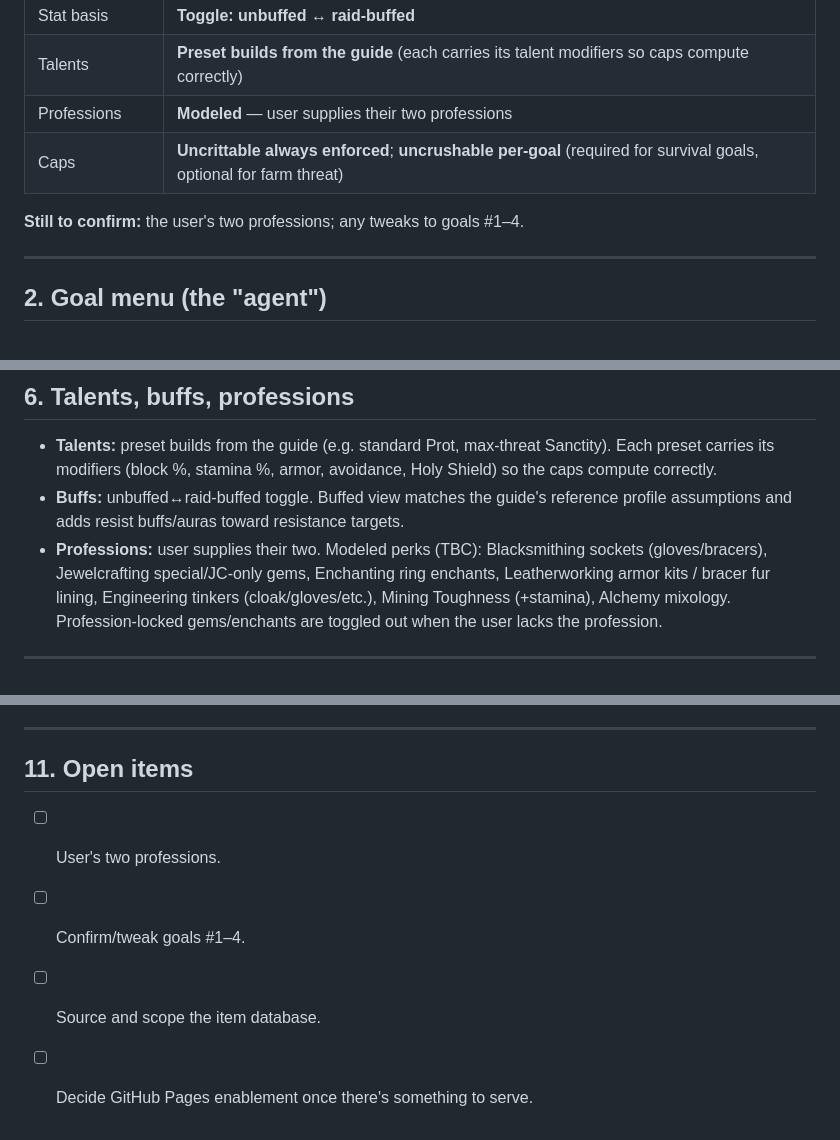
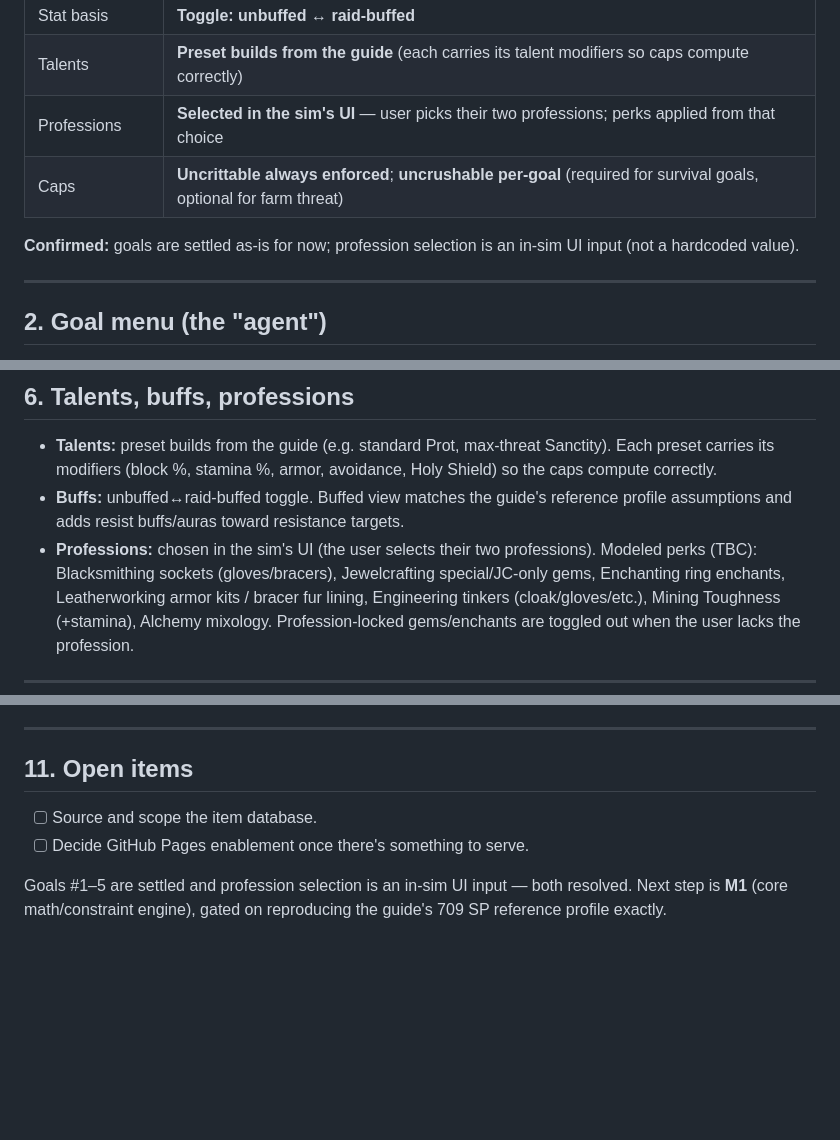
Before and after one commit to NPC6388/Lollerskates-Tankadin-Gear-Sim, a Markdown page: PLAN.md, 3 parts joined by grey strips. Rendered like a GitHub page; blank space fills up the shorter version.

Commit message:
Plan: professions are an in-sim UI selector; goals settled
Profession selection moves into the sim's UI (user picks their two; perks follow)
rather than being a hardcoded value. Goals #1-5 confirmed as-is. Open items
trimmed to the item database and Pages enablement; next step is M1.

Co-Authored-By: Claude Opus 4.8 <noreply@anthropic.com>

```diff
--- a/PLAN.md
+++ b/PLAN.md
@@ -26,10 +26,11 @@
 | Gems/enchants | **Ideal by default**, with profession toggles (e.g. drop JC-only gems if no Jewelcrafting). Socket bonuses are *optional* — only gem-for-color when the bonus beats the best raw gem |
 | Stat basis | **Toggle: unbuffed ↔ raid-buffed** |
 | Talents | **Preset builds from the guide** (each carries its talent modifiers so caps compute correctly) |
-| Professions | **Modeled** — user supplies their two professions |
+| Professions | **Selected in the sim's UI** — user picks their two professions; perks applied from that choice |
 | Caps | **Uncrittable always enforced**; **uncrushable per-goal** (required for survival goals, optional for farm threat) |
 
-**Still to confirm:** the user's two professions; any tweaks to goals #1–4.
+**Confirmed:** goals are settled as-is for now; profession selection is an in-sim UI input
+(not a hardcoded value).
 
 ---
 
@@ -126,7 +127,8 @@ etc.). The buff toggle models available resist buffs per school.
   so the caps compute correctly.
 - **Buffs:** unbuffed↔raid-buffed toggle. Buffed view matches the guide's reference
   profile assumptions and adds resist buffs/auras toward resistance targets.
-- **Professions:** user supplies their two. Modeled perks (TBC): Blacksmithing sockets
+- **Professions:** chosen in the sim's UI (the user selects their two professions).
+  Modeled perks (TBC): Blacksmithing sockets
   (gloves/bracers), Jewelcrafting special/JC-only gems, Enchanting ring enchants,
   Leatherworking armor kits / bracer fur lining, Engineering tinkers (cloak/gloves/etc.),
   Mining Toughness (+stamina), Alchemy mixology. Profession-locked gems/enchants are
@@ -175,7 +177,9 @@ flow into this module (and vice-versa).
 ---
 
 ## 11. Open items
-- [ ] User's two professions.
-- [ ] Confirm/tweak goals #1–4.
 - [ ] Source and scope the item database.
 - [ ] Decide GitHub Pages enablement once there's something to serve.
+
+Goals #1–5 are settled and profession selection is an in-sim UI input — both resolved.
+Next step is **M1** (core math/constraint engine), gated on reproducing the guide's
+709 SP reference profile exactly.
```
